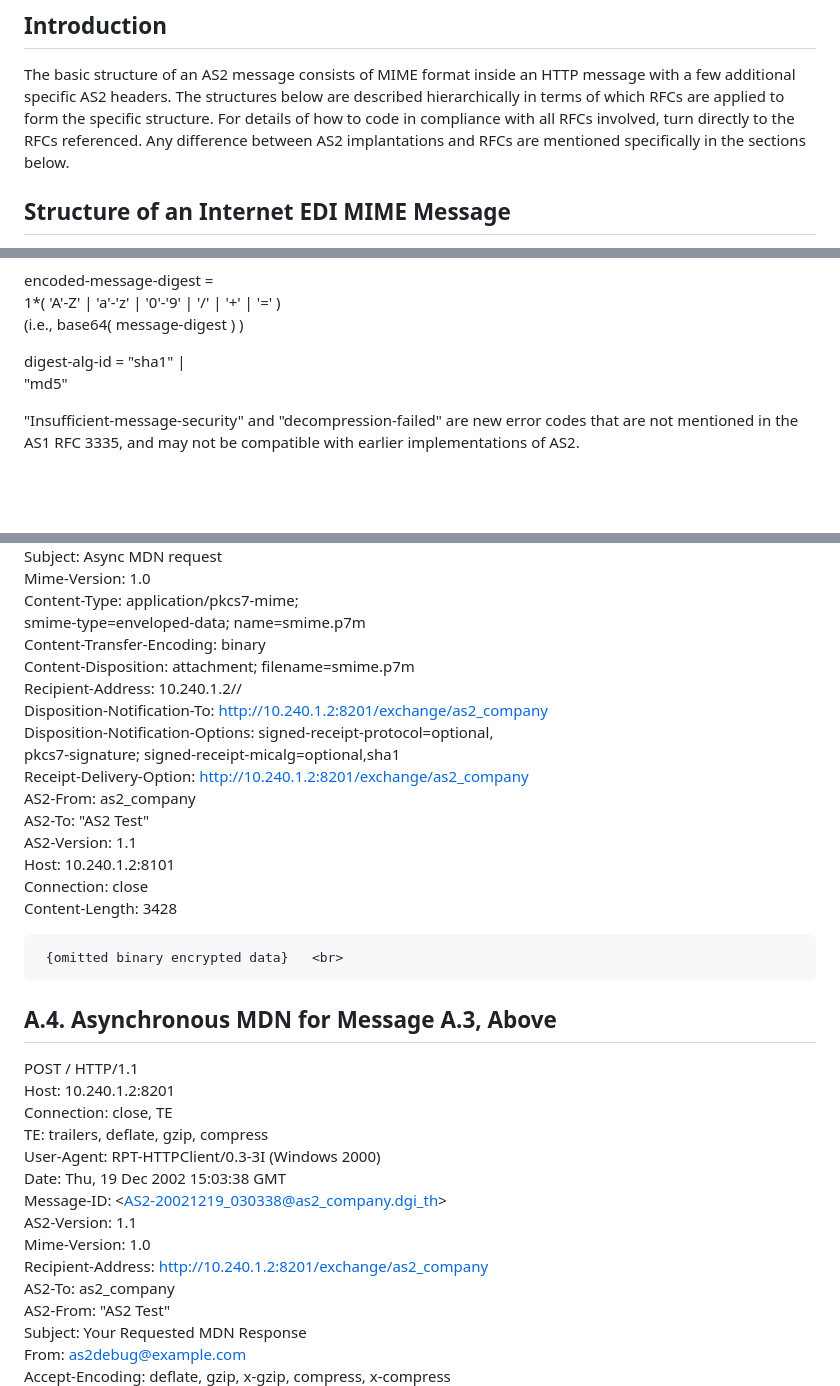
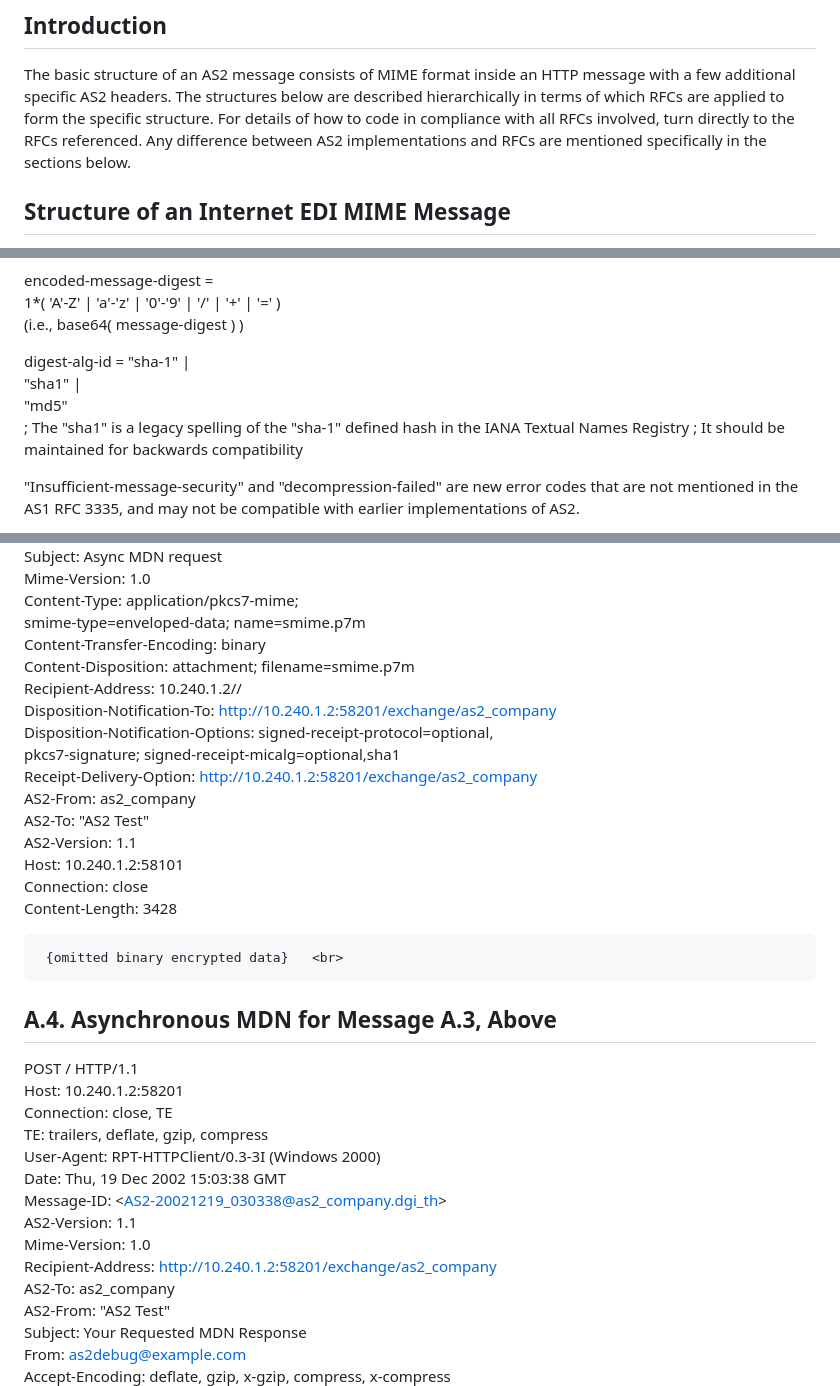
Before and after one commit to DrummondGroup/draft-petta-rfc4130bis, a Markdown page: draft-petta-rfc4130bis.md, 3 parts joined by grey strips. Drawn GitHub-style; blank space fills up the shorter version.

```diff
--- a/draft-petta-rfc4130bis.md
+++ b/draft-petta-rfc4130bis.md
@@ -439,7 +439,7 @@ applicability statement, produced after "AS1", RFC 3335.
    structures below are described hierarchically in terms of which RFCs
    are applied to form the specific structure.  For details of how to
    code in compliance with all RFCs involved, turn directly to the RFCs
-   referenced.  Any difference between AS2 implantations and RFCs are
+   referenced.  Any difference between AS2 implementations and RFCs are
    mentioned specifically in the sections below.
 
 ##  Structure of an Internet EDI MIME Message
@@ -1269,9 +1269,11 @@ that follow the AS1 semantics[RFC3335].
        1*( 'A'-Z' | 'a'-'z' | '0'-'9' | '/' | '+' | '=' ) <br>
        (i.e., base64( message-digest ) ) <br>
 
-   digest-alg-id = "sha1" | <br>
-                   "md5" <br>
-
+   digest-alg-id = "sha-1" | <br>
+                    "sha1" | <br>
+                    "md5" <br>
+                 ; The "sha1" is a legacy spelling of the "sha-1" defined hash in the IANA Textual Names Registry
+	               	; It should be maintained for backwards compatibility
 
   "Insufficient-message-security" and "decompression-failed" are new
    error codes that are not mentioned in the AS1 RFC 3335, and may not
@@ -1925,14 +1927,14 @@ that follow the AS1 semantics[RFC3335].
    Content-Transfer-Encoding: binary <br>
    Content-Disposition: attachment; filename=smime.p7m <br>
    Recipient-Address: 10.240.1.2// <br>
-   Disposition-Notification-To: http://10.240.1.2:8201/exchange/as2_company <br>
+   Disposition-Notification-To: http://10.240.1.2:58201/exchange/as2_company <br>
    Disposition-Notification-Options: signed-receipt-protocol=optional, <br>
     pkcs7-signature; signed-receipt-micalg=optional,sha1 <br>
-   Receipt-Delivery-Option: http://10.240.1.2:8201/exchange/as2_company  <br>
+   Receipt-Delivery-Option: http://10.240.1.2:58201/exchange/as2_company  <br>
    AS2-From: as2_company <br>
    AS2-To: "AS2 Test" <br>
    AS2-Version: 1.1 <br>
-   Host: 10.240.1.2:8101 <br>
+   Host: 10.240.1.2:58101 <br>
    Connection: close <br>
    Content-Length: 3428 <br>
 
@@ -1941,7 +1943,7 @@ that follow the AS1 semantics[RFC3335].
 ## A.4.  Asynchronous MDN for Message A.3, Above
 
    POST / HTTP/1.1 <br>
-   Host: 10.240.1.2:8201 <br>
+   Host: 10.240.1.2:58201 <br>
    Connection: close, TE <br>
    TE: trailers, deflate, gzip, compress <br>
    User-Agent: RPT-HTTPClient/0.3-3I (Windows 2000) <br>
@@ -1949,7 +1951,7 @@ that follow the AS1 semantics[RFC3335].
    Message-ID: \<AS2-20021219_030338@as2_company.dgi_th> <br>
    AS2-Version: 1.1 <br>
    Mime-Version: 1.0 <br>
-   Recipient-Address: http://10.240.1.2:8201/exchange/as2_company <br>
+   Recipient-Address: http://10.240.1.2:58201/exchange/as2_company <br>
    AS2-To: as2_company <br>
    AS2-From: "AS2 Test" <br>
    Subject: Your Requested MDN Response <br>
```
Also changed, not shown: other parts of draft-petta-rfc4130bis.md (+2 -2 lines).
